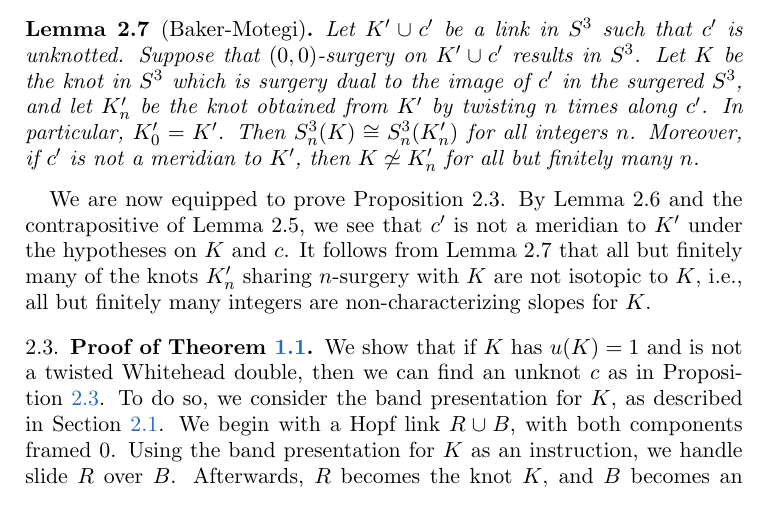
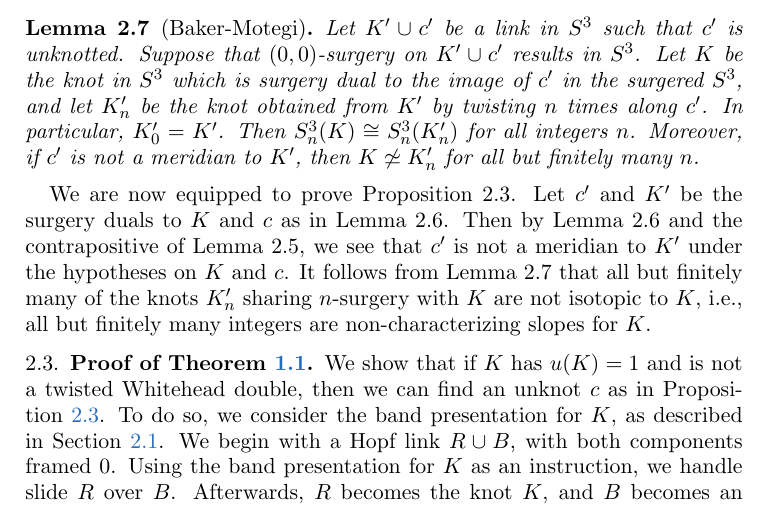
Before and after one commit to cdserio99/Knots-REU, a LaTeX paper (integer.tex): part of page 4 of 8, cut so that both start at the same text. Compiled offline with pdfLaTeX.

Commit message:
proofreading

```diff
--- a/integer.tex
+++ b/integer.tex
@@ -156,7 +156,7 @@ We record one more result of Baker-Motegi \cite[Theorem 2.1]{baker-motegi}, whic
 	Let $K'\cup c'$ be a link in $S^3$ such that $c'$ is unknotted. Suppose that $(0,0)$-surgery on $K'\cup c'$ results in $S^3$. Let $K$ be the knot in $S^3$ which is surgery dual to the image of $c'$ in the surgered $S^3$, and let $K_n'$ be the knot obtained from $K'$ by twisting $n$ times along $c'$. In particular, $K_0'=K'$. Then $S^3_n(K)\cong S^3_n(K_n')$ for all integers $n$. Moreover, if $c'$ is not a meridian to $K'$, then $K\not\simeq K_n'$ for all but finitely many $n$.
 \end{lemma}
 
-We are now equipped to prove Proposition 2.3. By Lemma 2.6 and the contrapositive of Lemma 2.5, we see that $c'$ is not a meridian to $K'$ under the hypotheses on $K$ and $c$. It follows from Lemma 2.7 that all but finitely many of the knots $K_n'$ sharing $n$-surgery with $K$ are not isotopic to $K$, i.e., all but finitely many integers are non-characterizing slopes for $K$.
+We are now equipped to prove Proposition 2.3. Let $c'$ and $K'$ be the surgery duals to $K$ and $c$ as in Lemma 2.6. Then by Lemma 2.6 and the contrapositive of Lemma 2.5, we see that $c'$ is not a meridian to $K'$ under the hypotheses on $K$ and $c$. It follows from Lemma 2.7 that all but finitely many of the knots $K_n'$ sharing $n$-surgery with $K$ are not isotopic to $K$, i.e., all but finitely many integers are non-characterizing slopes for $K$.
 
 \subsection{Proof of Theorem~\ref{thm:unknotting-one}} We show that if $K$ has $u(K)=1$ and is not a twisted Whitehead double, then we can find an unknot $c$ as in Proposition~\ref{prop 2.3}. To do so, we consider the band presentation for $K$, as described in Section~\ref{band}. We begin with a Hopf link $R\cup B$, with both components framed 0. Using the band presentation for $K$ as an instruction, we handle slide $R$ over $B$. Afterwards, $R$ becomes the knot $K$, and $B$ becomes an unknot $c$ linked with $K$. We first show that this link $K\cup c$ satisfies the surgery hypothesis in Proposition 2.3:
 
```
Also changed, not shown: integer.pdf, 1 other file.
